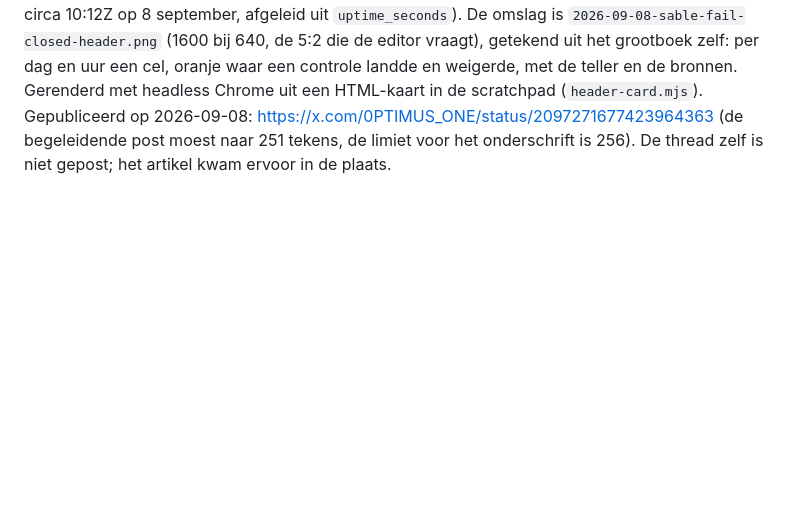
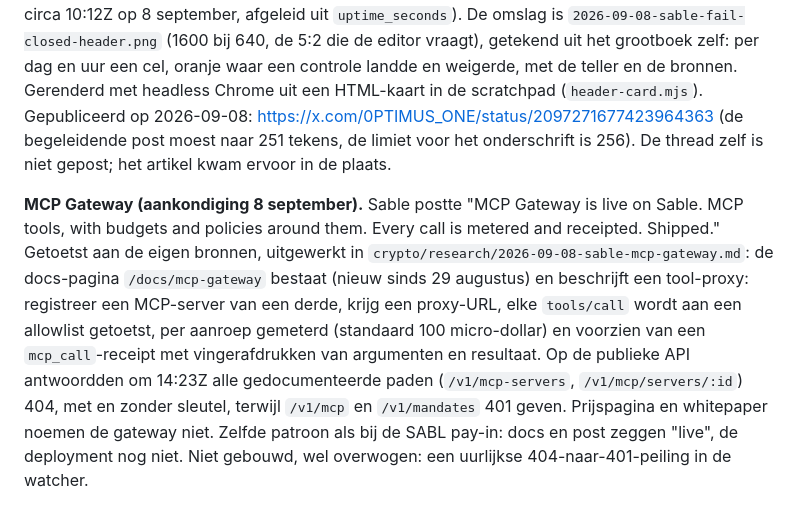
Before and after one commit to CryptoWesAI/primecircle-ai-company, a Markdown page: CURRENT_STATE.md, the part around the change. Drawn GitHub-style; blank space fills up the shorter version.

Commit message:
Research: Sable MCP Gateway, docs versus deployment on 8 September
Co-Authored-By: Claude Fable 5.1 <noreply@anthropic.com>

```diff
--- a/CURRENT_STATE.md
+++ b/CURRENT_STATE.md
@@ -629,3 +629,18 @@ headless Chrome uit een HTML-kaart in de scratchpad (`header-card.mjs`).
 Gepubliceerd op 2026-09-08: https://x.com/0PTIMUS_ONE/status/2097271677423964363
 (de begeleidende post moest naar 251 tekens, de limiet voor het onderschrift is
 256). De thread zelf is niet gepost; het artikel kwam ervoor in de plaats.
+
+**MCP Gateway (aankondiging 8 september).** Sable postte "MCP Gateway is live
+on Sable. MCP tools, with budgets and policies around them. Every call is
+metered and receipted. Shipped." Getoetst aan de eigen bronnen, uitgewerkt in
+`crypto/research/2026-09-08-sable-mcp-gateway.md`: de docs-pagina
+`/docs/mcp-gateway` bestaat (nieuw sinds 29 augustus) en beschrijft een
+tool-proxy: registreer een MCP-server van een derde, krijg een proxy-URL,
+elke `tools/call` wordt aan een allowlist getoetst, per aanroep gemeterd
+(standaard 100 micro-dollar) en voorzien van een `mcp_call`-receipt met
+vingerafdrukken van argumenten en resultaat. Op de publieke API antwoordden
+om 14:23Z alle gedocumenteerde paden (`/v1/mcp-servers`, `/v1/mcp/servers/:id`)
+404, met en zonder sleutel, terwijl `/v1/mcp` en `/v1/mandates` 401 geven.
+Prijspagina en whitepaper noemen de gateway niet. Zelfde patroon als bij de
+SABL pay-in: docs en post zeggen "live", de deployment nog niet. Niet
+gebouwd, wel overwogen: een uurlijkse 404-naar-401-peiling in de watcher.
```
Also changed, not shown: crypto/research/2026-09-08-sable-mcp-gateway.md (added, +88 -0 lines).
